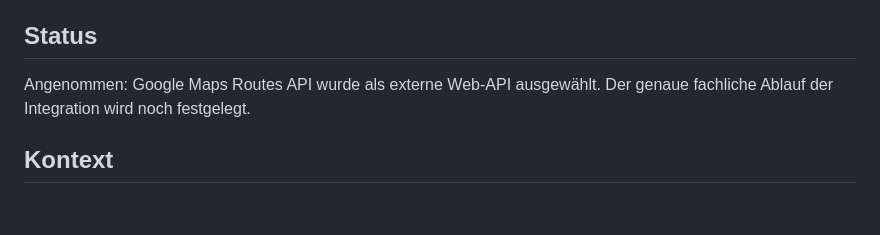
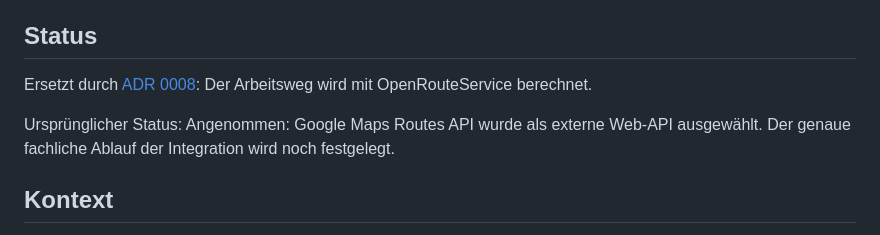
Before and after one commit to LinaSophieSchw/JobTracker, a Markdown page: docs/decisions/0002-externe-web-api.md, the part around the change. Rendered like a GitHub page; blank space fills up the shorter version.

Commit message:
docs: Arbeitsweg mit OpenRouteService festhalten

```diff
--- a/docs/decisions/0002-externe-web-api.md
+++ b/docs/decisions/0002-externe-web-api.md
@@ -4,7 +4,10 @@ Datum: 2026-10-17
 
 ## Status
 
-Angenommen: Google Maps Routes API wurde als externe Web-API ausgewählt.
+Ersetzt durch [ADR 0008](0008-arbeitsweg-mit-openrouteservice.md):
+Der Arbeitsweg wird mit OpenRouteService berechnet.
+
+Ursprünglicher Status: Angenommen: Google Maps Routes API wurde als externe Web-API ausgewählt.
 Der genaue fachliche Ablauf der Integration wird noch festgelegt.
 
 ## Kontext
```
Also changed, not shown: docs/decisions/0008-arbeitsweg-mit-openrouteservice.md (added, +62 -0 lines).
